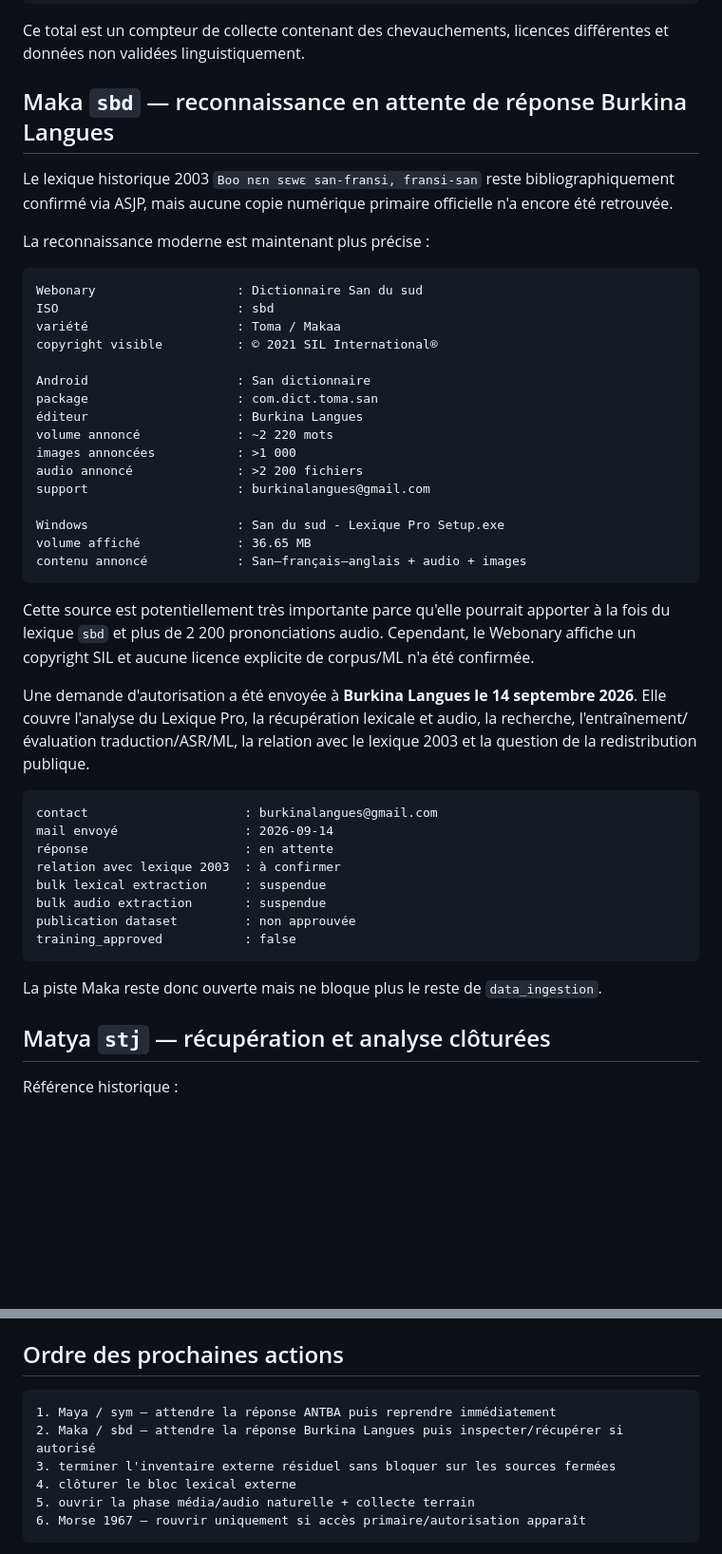
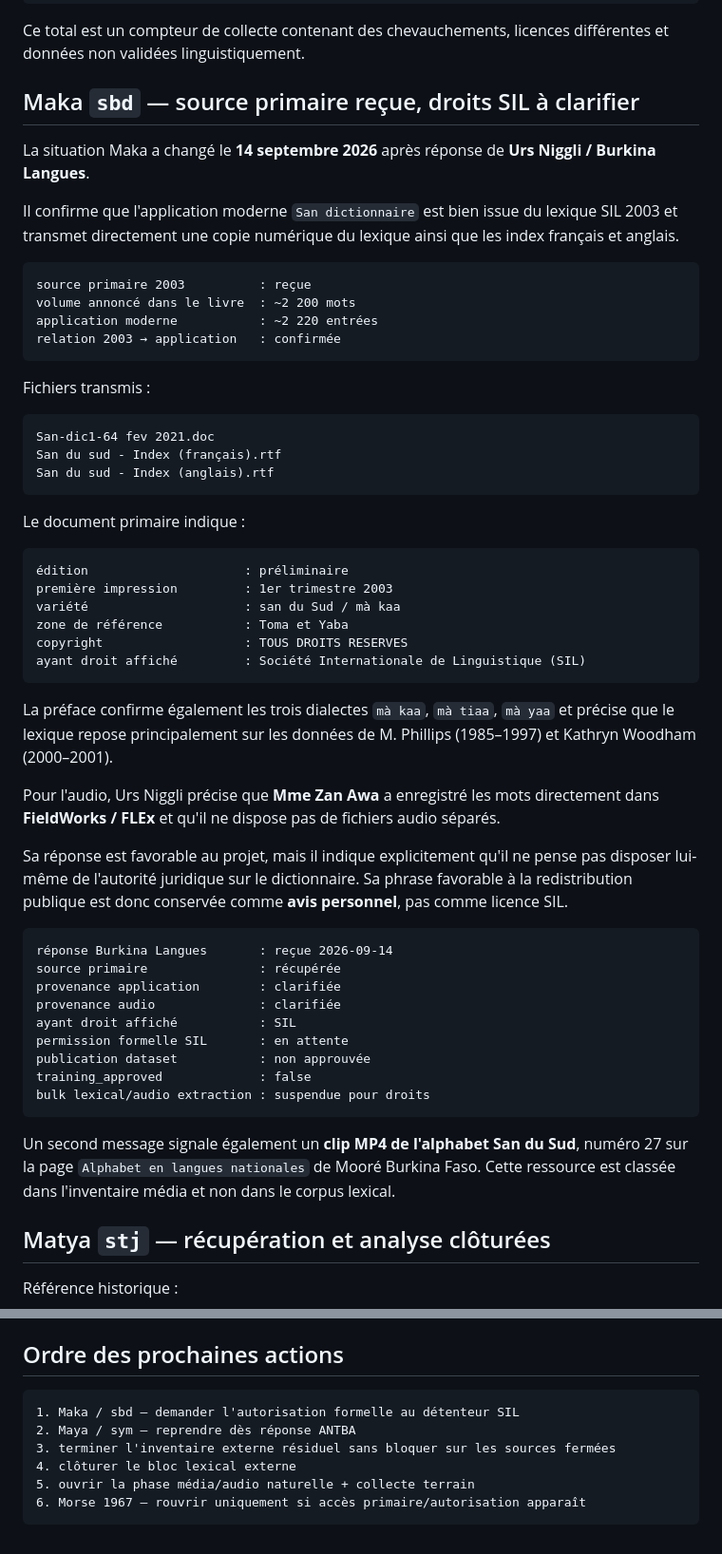
Before and after one commit to KGS-L/langue-san, a Markdown page: tools/data_ingestion/README.md, 2 parts joined by grey strips. Shown at 95% size. Drawn GitHub-style; blank space fills up the shorter version.

Commit message:
docs(data): update Maka status after source response

````diff
--- a/tools/data_ingestion/README.md
+++ b/tools/data_ingestion/README.md
@@ -147,47 +147,57 @@ TOTAL             19201 occurrences/lignes/entrées RAW
 
 Ce total est un compteur de collecte contenant des chevauchements, licences différentes et données non validées linguistiquement.
 
-## Maka `sbd` — reconnaissance en attente de réponse Burkina Langues
+## Maka `sbd` — source primaire reçue, droits SIL à clarifier
 
-Le lexique historique 2003 `Boo nɛn sɛwɛ san-fransi, fransi-san` reste bibliographiquement confirmé via ASJP, mais aucune copie numérique primaire officielle n'a encore été retrouvée.
+La situation Maka a changé le **14 septembre 2026** après réponse de **Urs Niggli / Burkina Langues**.
 
-La reconnaissance moderne est maintenant plus précise :
+Il confirme que l'application moderne `San dictionnaire` est bien issue du lexique SIL 2003 et transmet directement une copie numérique du lexique ainsi que les index français et anglais.
 
 ```text
-Webonary                   : Dictionnaire San du sud
-ISO                        : sbd
-variété                    : Toma / Makaa
-copyright visible          : © 2021 SIL International®
-
-Android                    : San dictionnaire
-package                    : com.dict.toma.san
-éditeur                    : Burkina Langues
-volume annoncé             : ~2 220 mots
-images annoncées           : >1 000
-audio annoncé              : >2 200 fichiers
-support                    : burkinalangues@gmail.com
-
-Windows                    : San du sud - Lexique Pro Setup.exe
-volume affiché             : 36.65 MB
-contenu annoncé            : San–français–anglais + audio + images
+source primaire 2003          : reçue
+volume annoncé dans le livre  : ~2 200 mots
+application moderne           : ~2 220 entrées
+relation 2003 → application   : confirmée
 ```
 
-Cette source est potentiellement très importante parce qu'elle pourrait apporter à la fois du lexique `sbd` et plus de 2 200 prononciations audio. Cependant, le Webonary affiche un copyright SIL et aucune licence explicite de corpus/ML n'a été confirmée.
-
-Une demande d'autorisation a été envoyée à **Burkina Langues le 14 septembre 2026**. Elle couvre l'analyse du Lexique Pro, la récupération lexicale et audio, la recherche, l'entraînement/évaluation traduction/ASR/ML, la relation avec le lexique 2003 et la question de la redistribution publique.
+Fichiers transmis :
 
 ```text
-contact                     : burkinalangues@gmail.com
-mail envoyé                 : 2026-09-14
-réponse                     : en attente
-relation avec lexique 2003  : à confirmer
-bulk lexical extraction     : suspendue
-bulk audio extraction       : suspendue
-publication dataset         : non approuvée
-training_approved           : false
+San-dic1-64 fev 2021.doc
+San du sud - Index (français).rtf
+San du sud - Index (anglais).rtf
 ```
 
-La piste Maka reste donc ouverte mais ne bloque plus le reste de `data_ingestion`.
+Le document primaire indique :
+
+```text
+édition                     : préliminaire
+première impression         : 1er trimestre 2003
+variété                     : san du Sud / mà kaa
+zone de référence           : Toma et Yaba
+copyright                   : TOUS DROITS RESERVES
+ayant droit affiché         : Société Internationale de Linguistique (SIL)
+```
+
+La préface confirme également les trois dialectes `mà kaa`, `mà tiaa`, `mà yaa` et précise que le lexique repose principalement sur les données de M. Phillips (1985–1997) et Kathryn Woodham (2000–2001).
+
+Pour l'audio, Urs Niggli précise que **Mme Zan Awa** a enregistré les mots directement dans **FieldWorks / FLEx** et qu'il ne dispose pas de fichiers audio séparés.
+
+Sa réponse est favorable au projet, mais il indique explicitement qu'il ne pense pas disposer lui-même de l'autorité juridique sur le dictionnaire. Sa phrase favorable à la redistribution publique est donc conservée comme **avis personnel**, pas comme licence SIL.
+
+```text
+réponse Burkina Langues       : reçue 2026-09-14
+source primaire               : récupérée
+provenance application        : clarifiée
+provenance audio              : clarifiée
+ayant droit affiché           : SIL
+permission formelle SIL       : en attente
+publication dataset           : non approuvée
+training_approved             : false
+bulk lexical/audio extraction : suspendue pour droits
+```
+
+Un second message signale également un **clip MP4 de l'alphabet San du Sud**, numéro 27 sur la page `Alphabet en langues nationales` de Mooré Burkina Faso. Cette ressource est classée dans l'inventaire média et non dans le corpus lexical.
 
 ## Matya `stj` — récupération et analyse clôturées
 
@@ -339,8 +351,8 @@ chants / parole spécialisée
 ## Ordre des prochaines actions
 
 ```text
-1. Maya / sym — attendre la réponse ANTBA puis reprendre immédiatement
-2. Maka / sbd — attendre la réponse Burkina Langues puis inspecter/récupérer si autorisé
+1. Maka / sbd — demander l'autorisation formelle au détenteur SIL
+2. Maya / sym — reprendre dès réponse ANTBA
 3. terminer l'inventaire externe résiduel sans bloquer sur les sources fermées
 4. clôturer le bloc lexical externe
 5. ouvrir la phase média/audio naturelle + collecte terrain
````
Also changed, not shown: other parts of tools/data_ingestion/README.md (+2 -0 lines).
